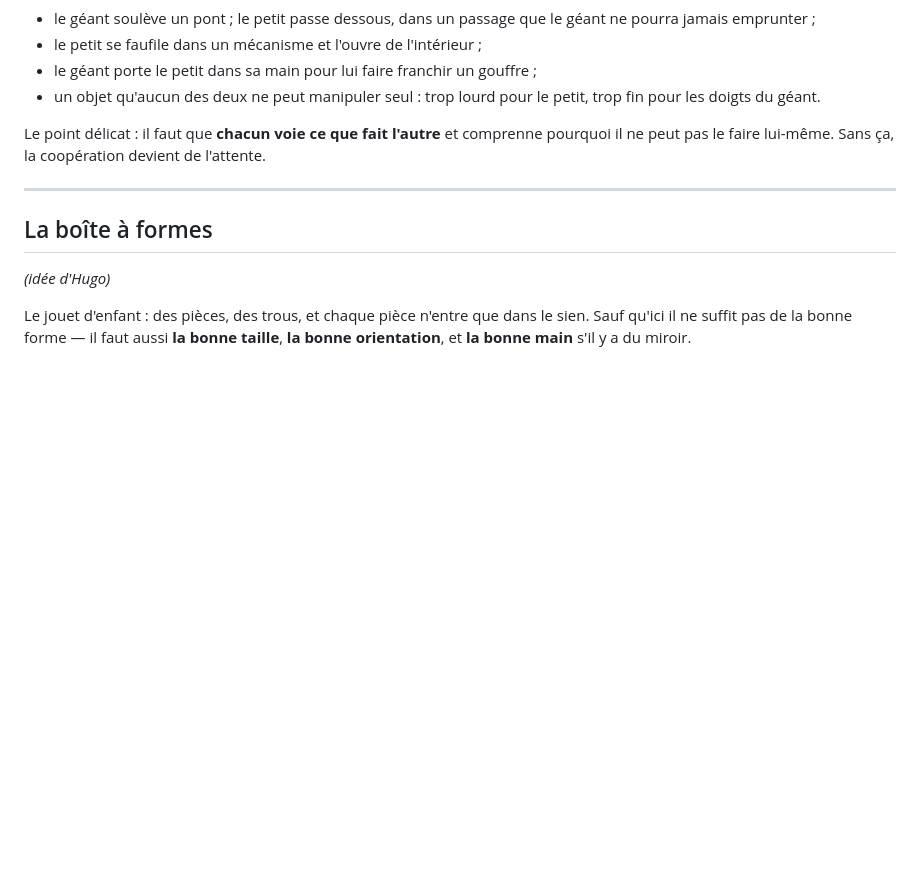
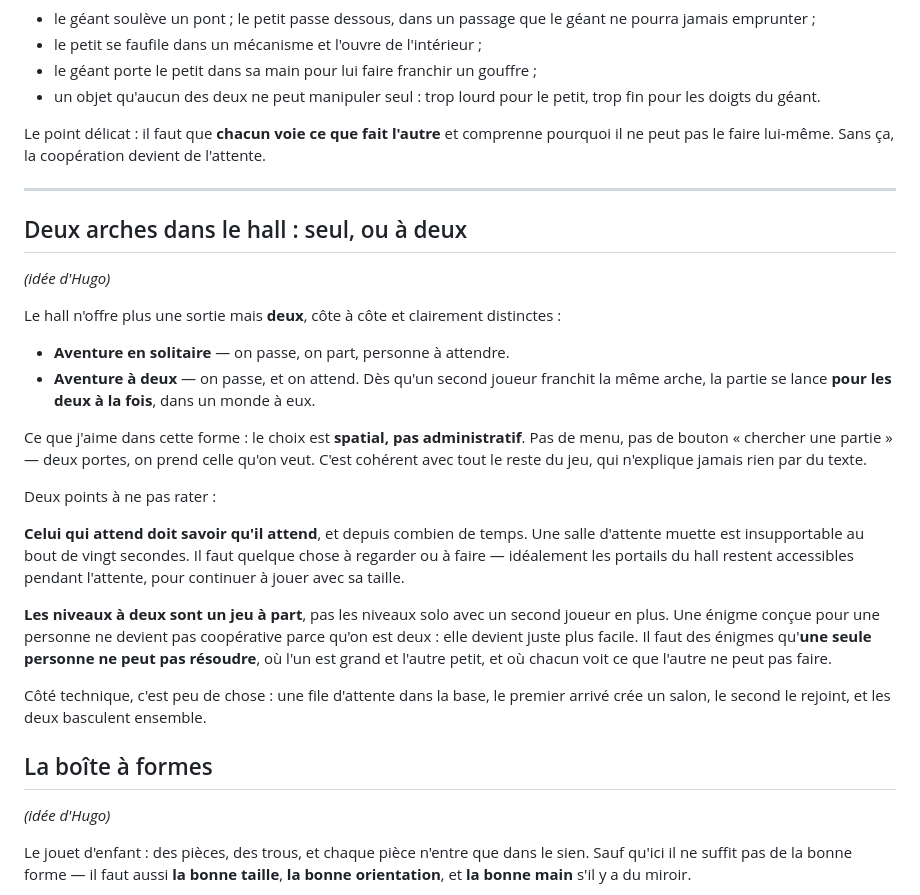
Before and after one commit to hugohismans/sumi-portals, a Markdown page: IDEES.md, the part around the change. Drawn GitHub-style; blank space fills up the shorter version.

Commit message:
Carnet d'idées : deux arches dans le hall, seul ou à deux
Le choix devient spatial plutôt qu'administratif : pas de menu ni de bouton
« chercher une partie », deux portes côte à côte. Cohérent avec un jeu qui
n'explique jamais rien par du texte.

Avec les deux écueils notés : celui qui attend doit savoir qu'il attend et
avoir de quoi s'occuper, et surtout les niveaux à deux doivent être un jeu à
part — une énigme conçue pour une personne ne devient pas coopérative parce
qu'on est deux, elle devient seulement plus facile.

Co-Authored-By: Claude Opus 5 <noreply@anthropic.com>

```diff
--- a/IDEES.md
+++ b/IDEES.md
@@ -94,6 +94,39 @@ l'attente.
 
 ---
 
+## Deux arches dans le hall : seul, ou à deux
+
+*(idée d'Hugo)*
+
+Le hall n'offre plus une sortie mais **deux**, côte à côte et clairement
+distinctes :
+
+- **Aventure en solitaire** — on passe, on part, personne à attendre.
+- **Aventure à deux** — on passe, et on attend. Dès qu'un second joueur
+  franchit la même arche, la partie se lance **pour les deux à la fois**, dans
+  un monde à eux.
+
+Ce que j'aime dans cette forme : le choix est **spatial, pas administratif**. Pas
+de menu, pas de bouton « chercher une partie » — deux portes, on prend celle
+qu'on veut. C'est cohérent avec tout le reste du jeu, qui n'explique jamais rien
+par du texte.
+
+Deux points à ne pas rater :
+
+**Celui qui attend doit savoir qu'il attend**, et depuis combien de temps. Une
+salle d'attente muette est insupportable au bout de vingt secondes. Il faut
+quelque chose à regarder ou à faire — idéalement les portails du hall restent
+accessibles pendant l'attente, pour continuer à jouer avec sa taille.
+
+**Les niveaux à deux sont un jeu à part**, pas les niveaux solo avec un second
+joueur en plus. Une énigme conçue pour une personne ne devient pas coopérative
+parce qu'on est deux : elle devient juste plus facile. Il faut des énigmes
+qu'**une seule personne ne peut pas résoudre**, où l'un est grand et l'autre
+petit, et où chacun voit ce que l'autre ne peut pas faire.
+
+Côté technique, c'est peu de chose : une file d'attente dans la base, le premier
+arrivé crée un salon, le second le rejoint, et les deux basculent ensemble.
+
 ## La boîte à formes
 
 *(idée d'Hugo)*
```
